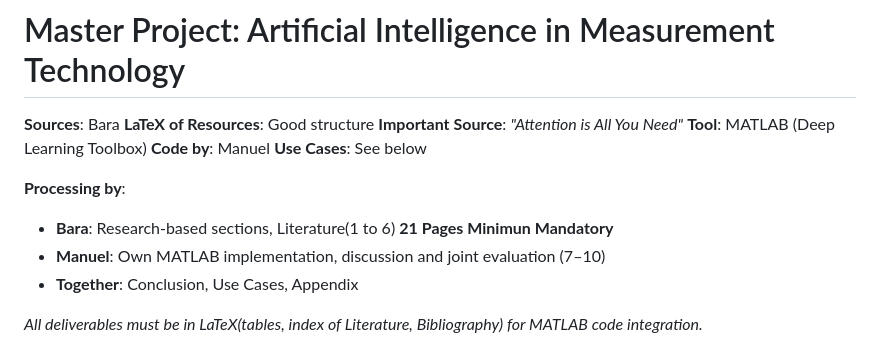
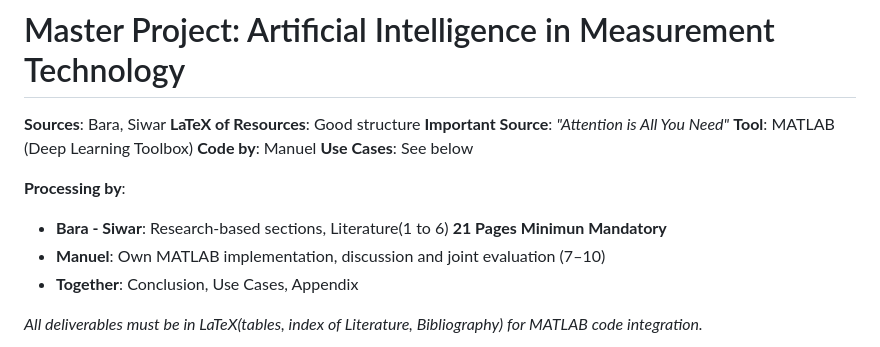
Before and after one commit to manuelcaipocc/KI-in-der-Messtechnik, a Markdown page: Readme.md, the part around one of its changes. GitHub-like rendering.

```diff
--- a/Readme.md
+++ b/Readme.md
@@ -1,6 +1,6 @@
 #  Master Project: Artificial Intelligence in Measurement Technology
 
-**Sources**: Bara
+**Sources**: Bara, Siwar
 **LaTeX of Resources**: Good structure
 **Important Source**: *"Attention is All You Need"*
 **Tool**: MATLAB (Deep Learning Toolbox)
@@ -8,7 +8,7 @@
 **Use Cases**: See below
 
 **Processing by**:
-- **Bara**: Research-based sections, Literature(1 to 6) **21 Pages Minimun Mandatory**
+- **Bara - Siwar**: Research-based sections, Literature(1 to 6) **21 Pages Minimun Mandatory**
 - **Manuel**: Own MATLAB implementation, discussion and joint evaluation (7–10)
 - **Together**: Conclusion, Use Cases, Appendix
 
```
Also changed, not shown: other parts of Readme.md (+12 -12 lines).
